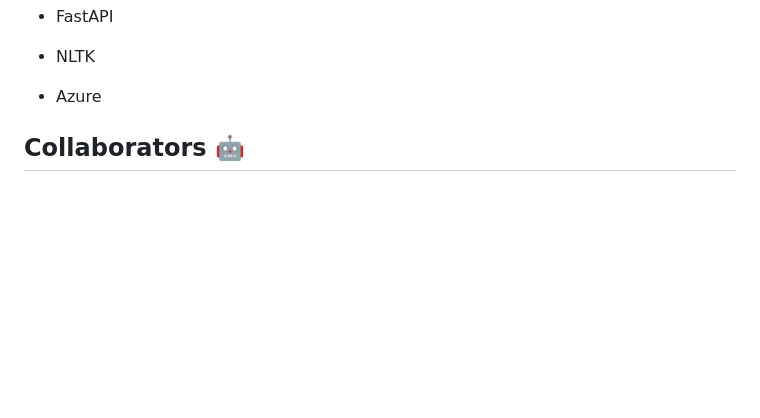
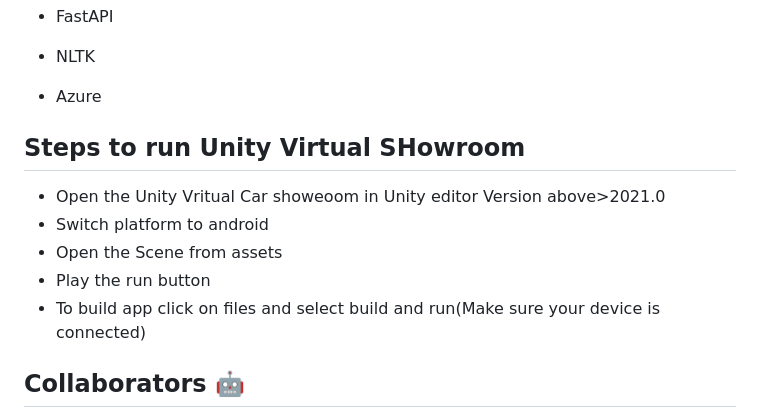
Before and after one commit to vedant-11/team-Rubix---iMobilothon, a Markdown page: readme.md, the part around one of its changes. GitHub-like rendering; blank space fills up the shorter version.

```diff
--- a/readme.md
+++ b/readme.md
@@ -67,6 +61,14 @@ Swipe N Switch - Swich between AR and VR mode with just one swipe never let tech
   - Azure
 
 
+## Steps to run Unity Virtual SHowroom
+ - Open the Unity Vritual Car showeoom in Unity editor Version above>2021.0
+ - Switch platform to android
+ - Open the Scene from assets
+ - Play the run button
+ - To build app click on files and select build and run(Make sure your device is connected)
+
+
 
 ## Collaborators 🤖
 
```
Also changed, not shown: other parts of readme.md (+1 -7 lines).
